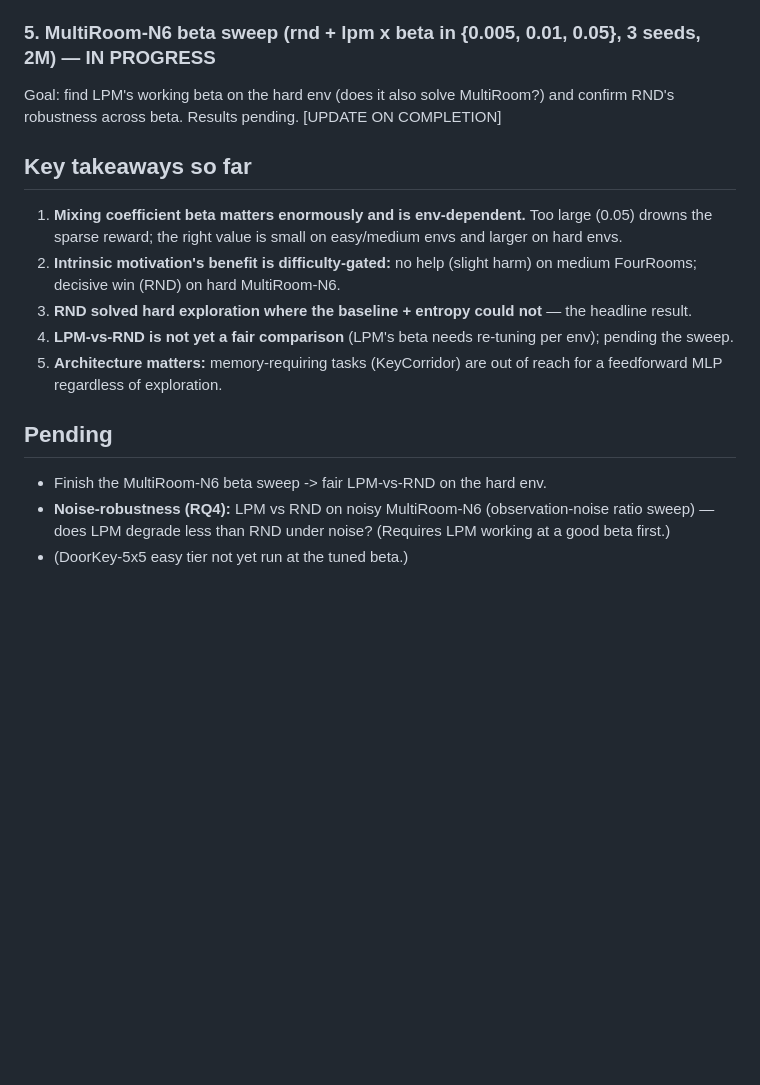
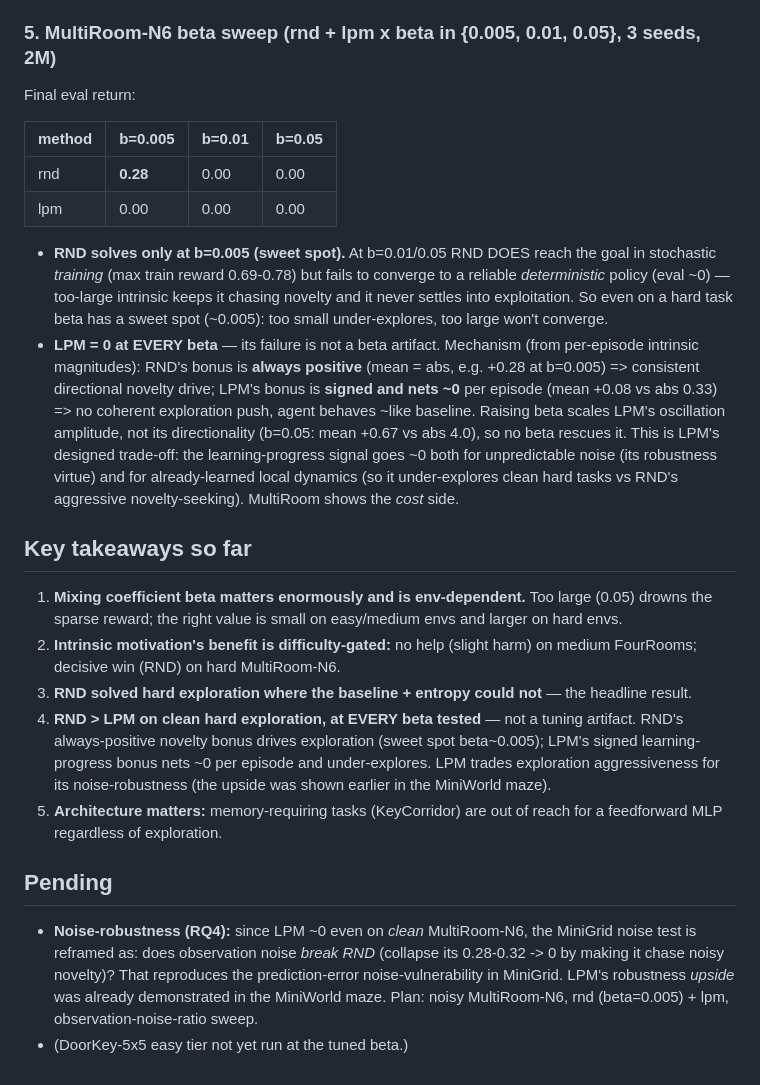
Before and after one commit to LucianoXu/ChallengingRL-LPM, a Markdown page: expr_data/minigrid/FINDINGS.md, the part around the change. Drawn GitHub-style; blank space fills up the shorter version.

Commit message:
docs: FINDINGS β-sweep results — RND sweet-spot β≈0.005, LPM=0 at all β (signed/net-zero signal), RQ4 reframed

```diff
--- a/expr_data/minigrid/FINDINGS.md
+++ b/expr_data/minigrid/FINDINGS.md
@@ -101,10 +101,27 @@ across all methods, 3 seeds, 3M steps (~36M env-steps): no episode *ever* reache
   bonus must be strong enough to *drive* exploration, and 0.001 is likely too weak (RND used 0.005).
   -> motivated the MultiRoom-N6 beta sweep (below).
 
-### 5. MultiRoom-N6 beta sweep (rnd + lpm x beta in {0.005, 0.01, 0.05}, 3 seeds, 2M) — IN PROGRESS
+### 5. MultiRoom-N6 beta sweep (rnd + lpm x beta in {0.005, 0.01, 0.05}, 3 seeds, 2M)
 
-Goal: find LPM's working beta on the hard env (does it also solve MultiRoom?) and confirm RND's
-robustness across beta. Results pending. [UPDATE ON COMPLETION]
+Final eval return:
+
+| method | b=0.005 | b=0.01 | b=0.05 |
+|---|---|---|---|
+| rnd | **0.28** | 0.00 | 0.00 |
+| lpm | 0.00 | 0.00 | 0.00 |
+
+- **RND solves only at b=0.005 (sweet spot).** At b=0.01/0.05 RND DOES reach the goal in stochastic
+  *training* (max train reward 0.69-0.78) but fails to converge to a reliable *deterministic* policy
+  (eval ~0) — too-large intrinsic keeps it chasing novelty and it never settles into exploitation.
+  So even on a hard task beta has a sweet spot (~0.005): too small under-explores, too large won't converge.
+- **LPM = 0 at EVERY beta** — its failure is not a beta artifact. Mechanism (from per-episode
+  intrinsic magnitudes): RND's bonus is **always positive** (mean = abs, e.g. +0.28 at b=0.005) =>
+  consistent directional novelty drive; LPM's bonus is **signed and nets ~0** per episode
+  (mean +0.08 vs abs 0.33) => no coherent exploration push, agent behaves ~like baseline. Raising
+  beta scales LPM's oscillation amplitude, not its directionality (b=0.05: mean +0.67 vs abs 4.0),
+  so no beta rescues it. This is LPM's designed trade-off: the learning-progress signal goes ~0 both
+  for unpredictable noise (its robustness virtue) and for already-learned local dynamics (so it
+  under-explores clean hard tasks vs RND's aggressive novelty-seeking). MultiRoom shows the *cost* side.
 
 ## Key takeaways so far
 
@@ -113,13 +130,18 @@ robustness across beta. Results pending. [UPDATE ON COMPLETION]
 2. **Intrinsic motivation's benefit is difficulty-gated:** no help (slight harm) on medium FourRooms;
    decisive win (RND) on hard MultiRoom-N6.
 3. **RND solved hard exploration where the baseline + entropy could not** — the headline result.
-4. **LPM-vs-RND is not yet a fair comparison** (LPM's beta needs re-tuning per env); pending the sweep.
+4. **RND > LPM on clean hard exploration, at EVERY beta tested** — not a tuning artifact. RND's
+   always-positive novelty bonus drives exploration (sweet spot beta~0.005); LPM's signed
+   learning-progress bonus nets ~0 per episode and under-explores. LPM trades exploration
+   aggressiveness for its noise-robustness (the upside was shown earlier in the MiniWorld maze).
 5. **Architecture matters:** memory-requiring tasks (KeyCorridor) are out of reach for a feedforward
    MLP regardless of exploration.
 
 ## Pending
 
-- Finish the MultiRoom-N6 beta sweep -> fair LPM-vs-RND on the hard env.
-- **Noise-robustness (RQ4):** LPM vs RND on noisy MultiRoom-N6 (observation-noise ratio sweep) —
-  does LPM degrade less than RND under noise? (Requires LPM working at a good beta first.)
+- **Noise-robustness (RQ4):** since LPM ~0 even on *clean* MultiRoom-N6, the MiniGrid noise test is
+  reframed as: does observation noise *break RND* (collapse its 0.28-0.32 -> 0 by making it chase
+  noisy novelty)? That reproduces the prediction-error noise-vulnerability in MiniGrid. LPM's
+  robustness *upside* was already demonstrated in the MiniWorld maze. Plan: noisy MultiRoom-N6,
+  rnd (beta=0.005) + lpm, observation-noise-ratio sweep.
 - (DoorKey-5x5 easy tier not yet run at the tuned beta.)
```
